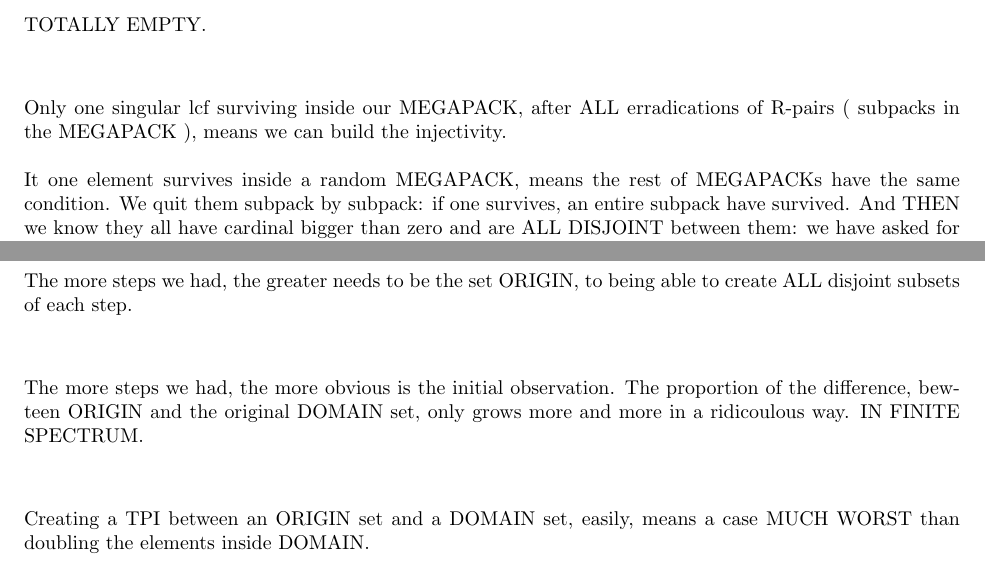
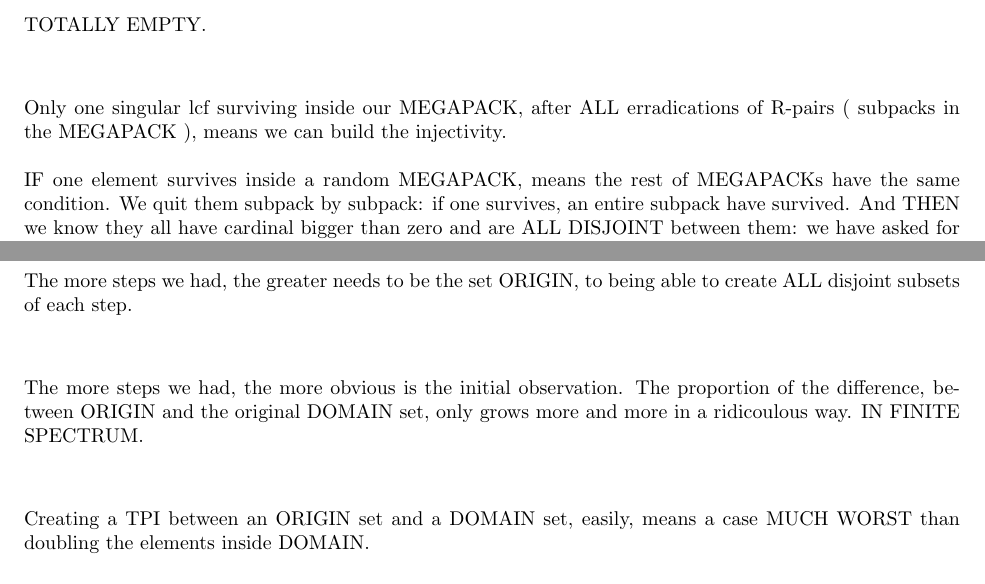
Before and after one commit to CLJAs/LETTER_TO_ASK_PERPLEXITY, a LaTeX thesis (LETTER_TO_ASK_PERPLEXITY.tex, which reads Chapters/CHAPTER19_P2_DI_AND_SHIT_TUATION/Chapter_19_P2_DI_and_Shit_tuation.tex, Chapters/CHAPTER22_P3_TPI_FINITE/Chapter_22_P3_TPI_Finite_Cardinal.tex): two parts of pages 77 and 86 of 138, joined at a grey line, cut so that both start at the same text. Compiled offline with pdfLaTeX.

Commit message:
RXIVERSE ORG DEFINITIVE VERSION try 001
algunos pequeños errores corregidos en nueva lectura

```diff
--- a/Chapters/CHAPTER19_P2_DI_AND_SHIT_TUATION/Chapter_19_P2_DI_and_Shit_tuation.tex
+++ b/Chapters/CHAPTER19_P2_DI_AND_SHIT_TUATION/Chapter_19_P2_DI_and_Shit_tuation.tex
@@ -68,7 +68,7 @@
 
 	\noindent
 	Only one singular lcf surviving inside our MEGAPACK, after ALL erradications of R-pairs ( subpacks in the MEGAPACK ), means we can build the injectivity.\\\\
-	It one element survives inside a random MEGAPACK, means the rest of MEGAPACKs have the same condition. We quit them subpack by subpack: if one survives, an entire subpack have survived. And THEN we know they all have cardinal bigger than zero and are ALL DISJOINT between them: we have asked for all combinations of D-pairs. Using the axiom of choice, we can take one lcf, surviving in the MEGAPACK of each possible snei: all different. We have built a proper injectivity.
+	IF one element survives inside a random MEGAPACK, means the rest of MEGAPACKs have the same condition. We quit them subpack by subpack: if one survives, an entire subpack have survived. And THEN we know they all have cardinal bigger than zero and are ALL DISJOINT between them: we have asked for all combinations of D-pairs. Using the axiom of choice, we can take one lcf, surviving in the MEGAPACK of each possible snei: all different. We have built a proper injectivity.
 	\\\\
 
 	\noindent
--- a/Chapters/CHAPTER22_P3_TPI_FINITE/Chapter_22_P3_TPI_Finite_Cardinal.tex
+++ b/Chapters/CHAPTER22_P3_TPI_FINITE/Chapter_22_P3_TPI_Finite_Cardinal.tex
@@ -92,7 +92,7 @@
 		\\\\
 
 		\noindent
-		The more steps we had, the more obvious is the initial observation. The proportion of the difference, bewteen ORIGIN and the original DOMAIN set, only grows more and more in a ridicoulous way. IN FINITE SPECTRUM.
+		The more steps we had, the more obvious is the initial observation. The proportion of the difference, between ORIGIN and the original DOMAIN set, only grows more and more in a ridicoulous way. IN FINITE SPECTRUM.
 		\\\\
 
 		\noindent
```
